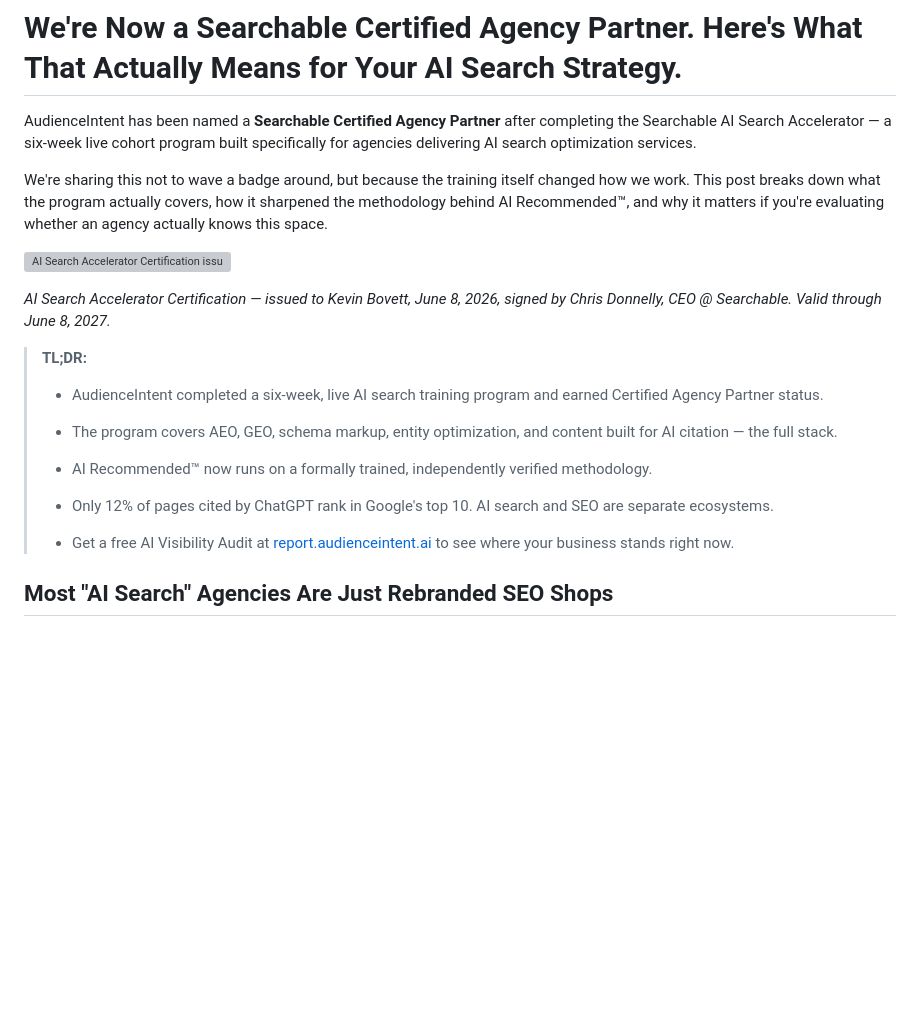
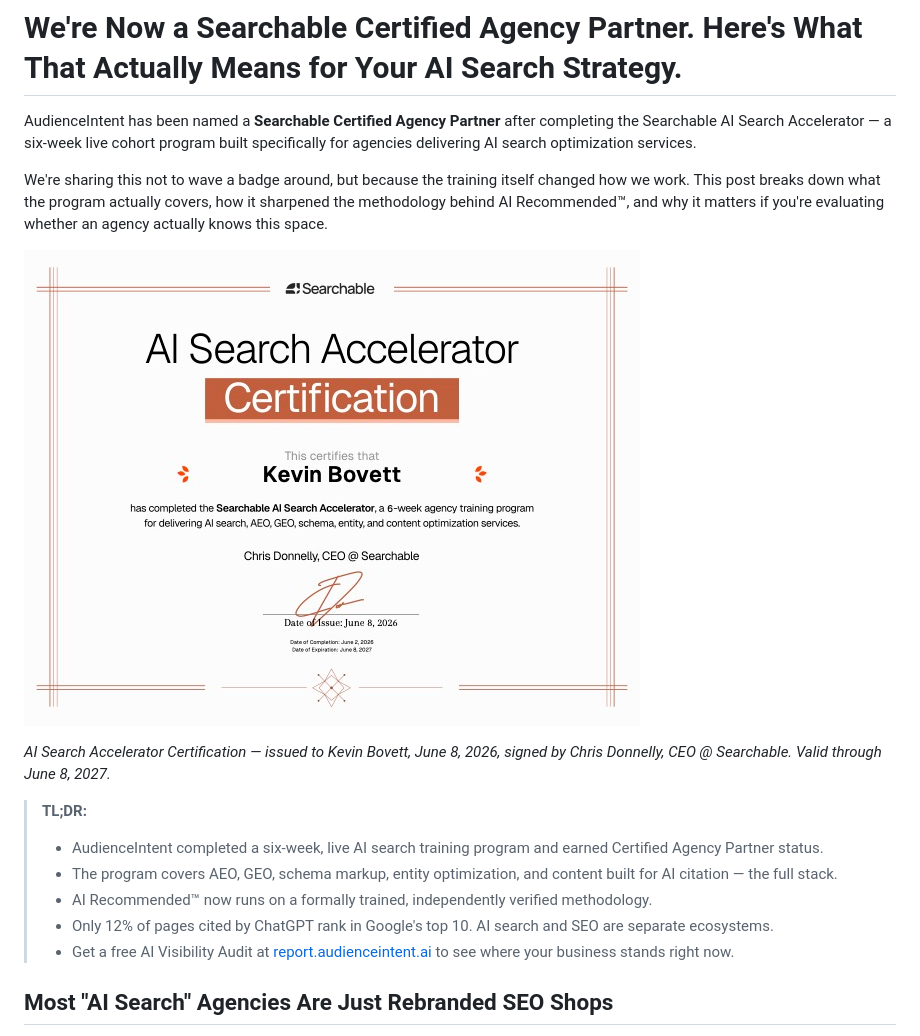
Before and after one commit to AudienceIntent/audienceintent-website, a Markdown page: insights/were-now-a-searchable-certified-agency-partner-heres-what-that-actually-means-for-your-ai-search-strategy.md, the part around the change printed below. GitHub-like rendering; pictures changed too: images/uploads/certificate-kevin-bovett-jpg.jpg (added); blank space fills up the shorter version; grey boxes are pictures that could not be loaded.

Commit message:
Update Insights “were-now-a-searchable-certified-agency-partner-heres-what-that-actually-means-for-your-ai-search-strategy”

```diff
--- a/insights/were-now-a-searchable-certified-agency-partner-heres-what-that-actually-means-for-your-ai-search-strategy.md
+++ b/insights/were-now-a-searchable-certified-agency-partner-heres-what-that-actually-means-for-your-ai-search-strategy.md
@@ -98,22 +98,17 @@ AudienceIntent has been named a **Searchable Certified Agency Partner** after co
 
 We're sharing this not to wave a badge around, but because the training itself changed how we work. This post breaks down what the program actually covers, how it sharpened the methodology behind AI Recommended™, and why it matters if you're evaluating whether an agency actually knows this space.
 
-![AI Search Accelerator Certification issued to Kevin Bovett by Searchable, signed by CEO Chris Donnelly, June 2026](your-certificate-image-url-here)
+![Searchable Certified Agency Partner Certificate](/images/uploads/certificate-kevin-bovett-jpg.jpg "Searchable Certified Agency Partner")
 
 *AI Search Accelerator Certification — issued to Kevin Bovett, June 8, 2026, signed by Chris Donnelly, CEO @ Searchable. Valid through June 8, 2027.*
 
 > **TL;DR:**
 >
-> -   AudienceIntent completed a six-week, live AI search training program and earned Certified Agency Partner status.
->
-> -   The program covers AEO, GEO, schema markup, entity optimization, and content built for AI citation — the full stack.
->
-> -   AI Recommended™ now runs on a formally trained, independently verified methodology.
->
-> -   Only 12% of pages cited by ChatGPT rank in Google's top 10. AI search and SEO are separate ecosystems.
->
-> -   Get a free AI Visibility Audit at [report.audienceintent.ai](https://report.audienceintent.ai) to see where your business stands right now.
->
+> * AudienceIntent completed a six-week, live AI search training program and earned Certified Agency Partner status.
+> * The program covers AEO, GEO, schema markup, entity optimization, and content built for AI citation — the full stack.
+> * AI Recommended™ now runs on a formally trained, independently verified methodology.
+> * Only 12% of pages cited by ChatGPT rank in Google's top 10. AI search and SEO are separate ecosystems.
+> * Get a free AI Visibility Audit at [report.audienceintent.ai](https://report.audienceintent.ai) to see where your business stands right now.
 
 ## Most "AI Search" Agencies Are Just Rebranded SEO Shops
 
```
Also changed, not shown: other parts of insights/were-now-a-searchable-certified-agency-partner-heres-what-that-actually-means-for-your-ai-search-strategy.md (+4 -8 lines).
